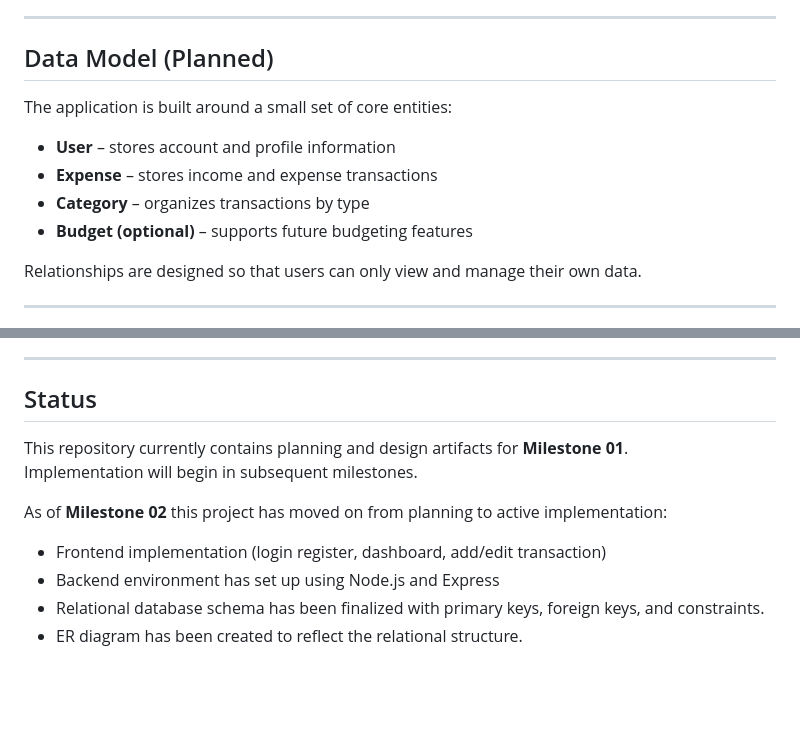
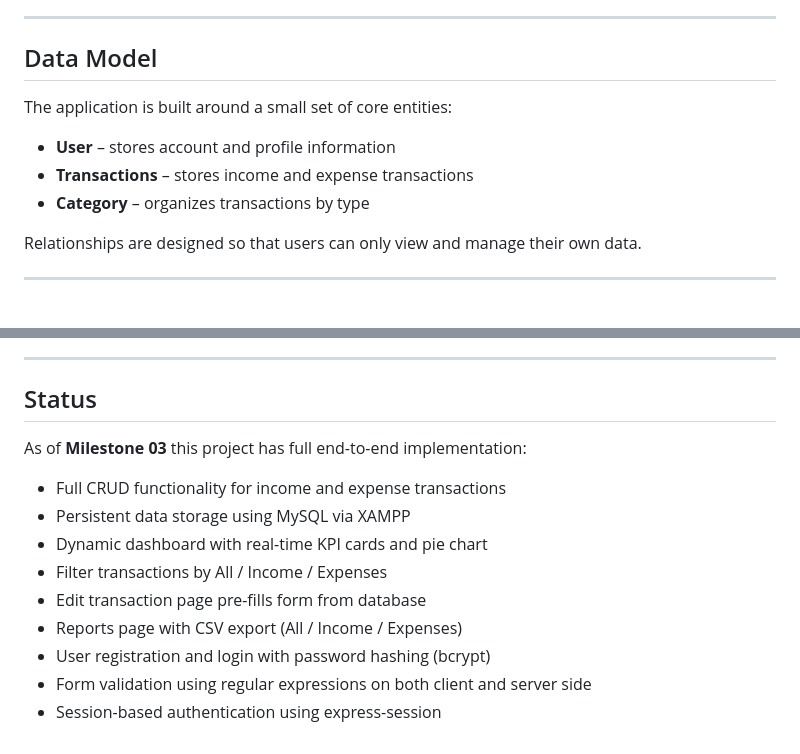
Before and after one commit to HamzaAzim1/personal-expense-tracker, a Markdown page: README.md, 2 parts joined by grey strips. GitHub-like rendering; blank space fills up the shorter version.

```diff
--- a/README.md
+++ b/README.md
@@ -61,12 +61,11 @@ The application is intended for users with no specialized financial or technical
 
 ---
 
-## Data Model (Planned)
+## Data Model
 The application is built around a small set of core entities:
 - **User** – stores account and profile information
-- **Expense** – stores income and expense transactions
+- **Transactions** – stores income and expense transactions
 - **Category** – organizes transactions by type
-- **Budget (optional)** – supports future budgeting features
 
 Relationships are designed so that users can only view and manage their own data.
 
@@ -123,12 +243,15 @@ https://www.figma.com/make/sfVwTgAGDP5De7AzwSF3uU/Dashboard-Home-Page-Design
 ---
 
 ## Status
-This repository currently contains planning and design artifacts for **Milestone 01**.
-Implementation will begin in subsequent milestones.
 
-As of **Milestone 02** this project has moved on from planning to active implementation:
+As of **Milestone 03** this project has full end-to-end implementation:
 
-- Frontend implementation (login register, dashboard, add/edit transaction)
-- Backend environment has set up using Node.js and Express
-- Relational database schema has been finalized with primary keys, foreign keys, and constraints.
-- ER diagram has been created to reflect the relational structure.
+- Full CRUD functionality for income and expense transactions
+- Persistent data storage using MySQL via XAMPP
+- Dynamic dashboard with real-time KPI cards and pie chart
+- Filter transactions by All / Income / Expenses
+- Edit transaction page pre-fills form from database
+- Reports page with CSV export (All / Income / Expenses)
+- User registration and login with password hashing (bcrypt)
+- Form validation using regular expressions on both client and server side
+- Session-based authentication using express-session
```
Also changed, not shown: other parts of README.md (+140 -19 lines).
